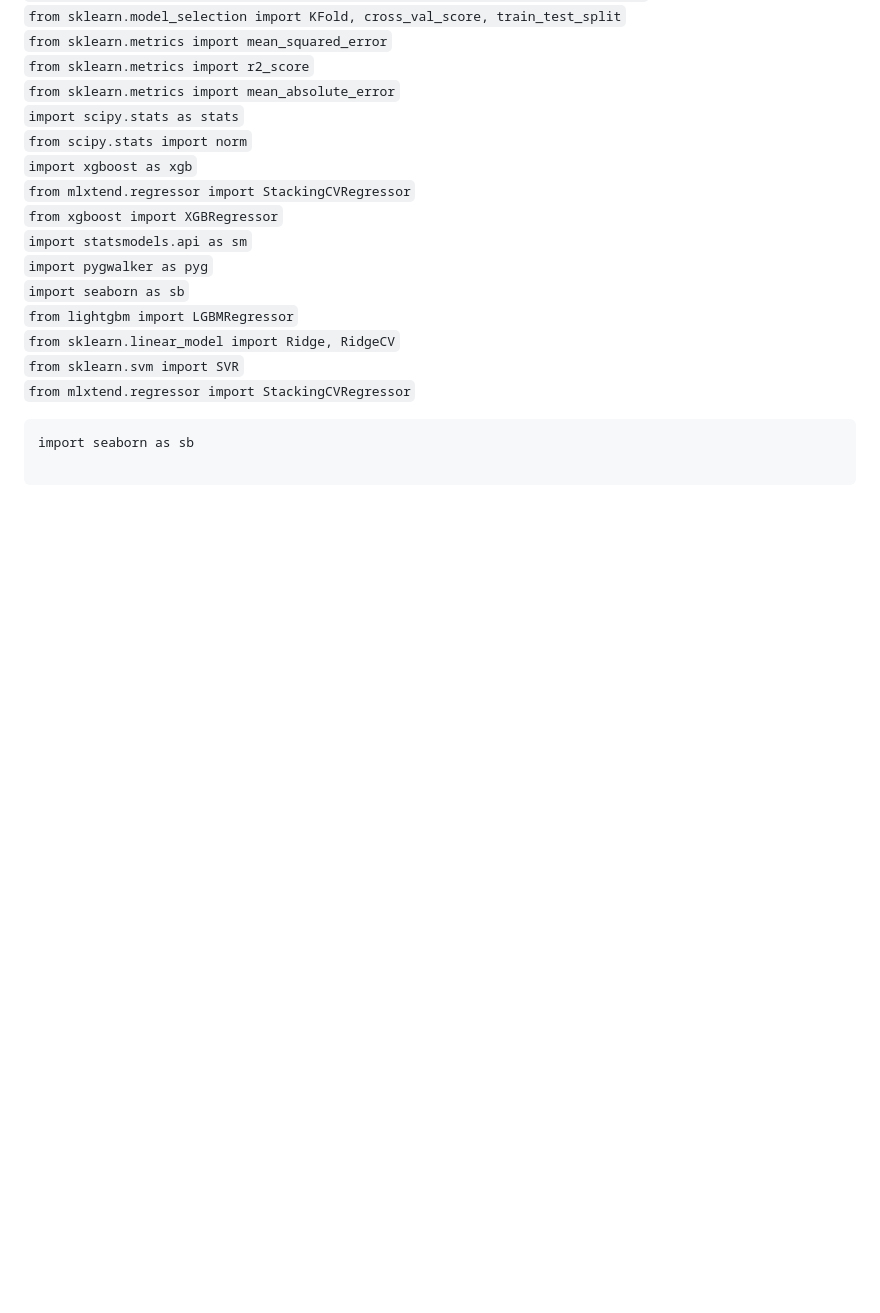
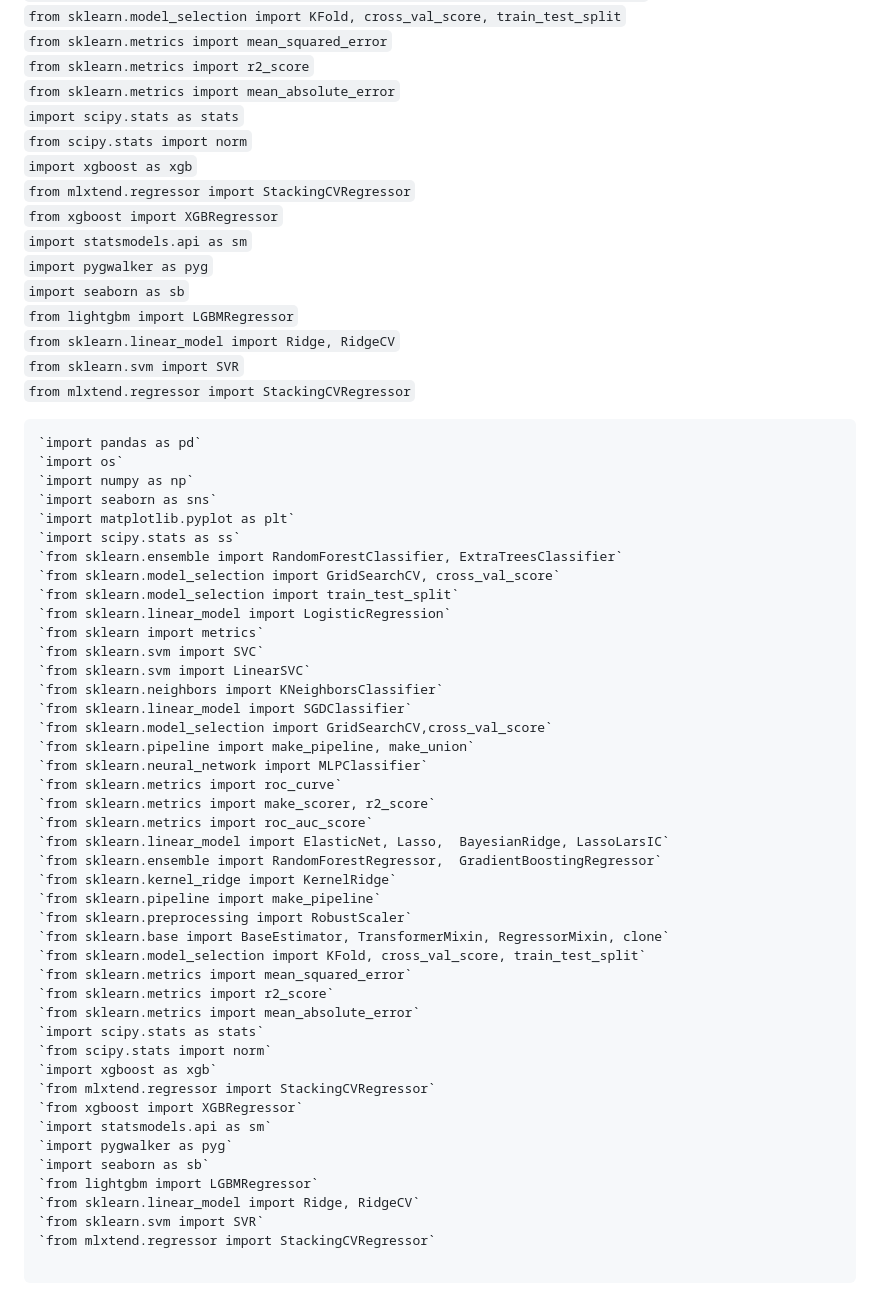
Before and after one commit to EmmanuelLaurent/Projet_Big_DATA, a Markdown page: README.md, the part around the change. Rendered like a GitHub page; blank space fills up the shorter version.

````diff
--- a/README.md
+++ b/README.md
@@ -101,6 +101,48 @@ Il n'y a pas de prérequis pour lancer le code.
 `from mlxtend.regressor import StackingCVRegressor`
 
 ```
-import seaborn as sb
+`import pandas as pd`
+`import os`
+`import numpy as np`
+`import seaborn as sns`
+`import matplotlib.pyplot as plt`
+`import scipy.stats as ss`
+`from sklearn.ensemble import RandomForestClassifier, ExtraTreesClassifier`
+`from sklearn.model_selection import GridSearchCV, cross_val_score`
+`from sklearn.model_selection import train_test_split`
+`from sklearn.linear_model import LogisticRegression`
+`from sklearn import metrics`
+`from sklearn.svm import SVC`
+`from sklearn.svm import LinearSVC`
+`from sklearn.neighbors import KNeighborsClassifier`
+`from sklearn.linear_model import SGDClassifier`
+`from sklearn.model_selection import GridSearchCV,cross_val_score`
+`from sklearn.pipeline import make_pipeline, make_union`
+`from sklearn.neural_network import MLPClassifier`
+`from sklearn.metrics import roc_curve`
+`from sklearn.metrics import make_scorer, r2_score`
+`from sklearn.metrics import roc_auc_score`
+`from sklearn.linear_model import ElasticNet, Lasso,  BayesianRidge, LassoLarsIC`
+`from sklearn.ensemble import RandomForestRegressor,  GradientBoostingRegressor`
+`from sklearn.kernel_ridge import KernelRidge`
+`from sklearn.pipeline import make_pipeline`
+`from sklearn.preprocessing import RobustScaler`
+`from sklearn.base import BaseEstimator, TransformerMixin, RegressorMixin, clone`
+`from sklearn.model_selection import KFold, cross_val_score, train_test_split`
+`from sklearn.metrics import mean_squared_error`
+`from sklearn.metrics import r2_score`
+`from sklearn.metrics import mean_absolute_error`
+`import scipy.stats as stats`
+`from scipy.stats import norm`
+`import xgboost as xgb`
+`from mlxtend.regressor import StackingCVRegressor`
+`from xgboost import XGBRegressor`
+`import statsmodels.api as sm`
+`import pygwalker as pyg`
+`import seaborn as sb`
+`from lightgbm import LGBMRegressor`
+`from sklearn.linear_model import Ridge, RidgeCV`
+`from sklearn.svm import SVR`
+`from mlxtend.regressor import StackingCVRegressor`
 
 ```
````
